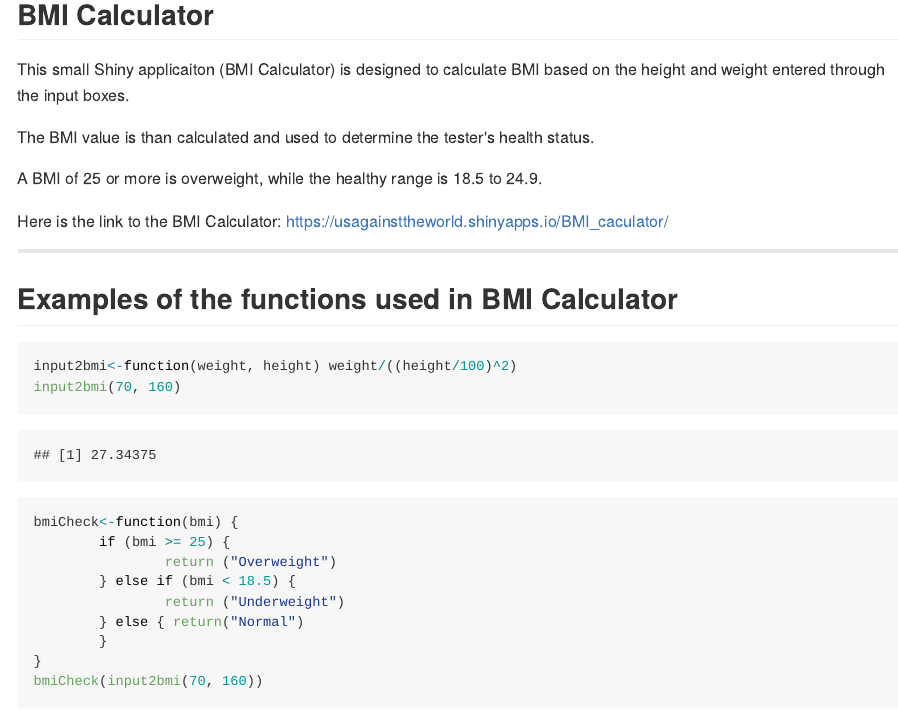
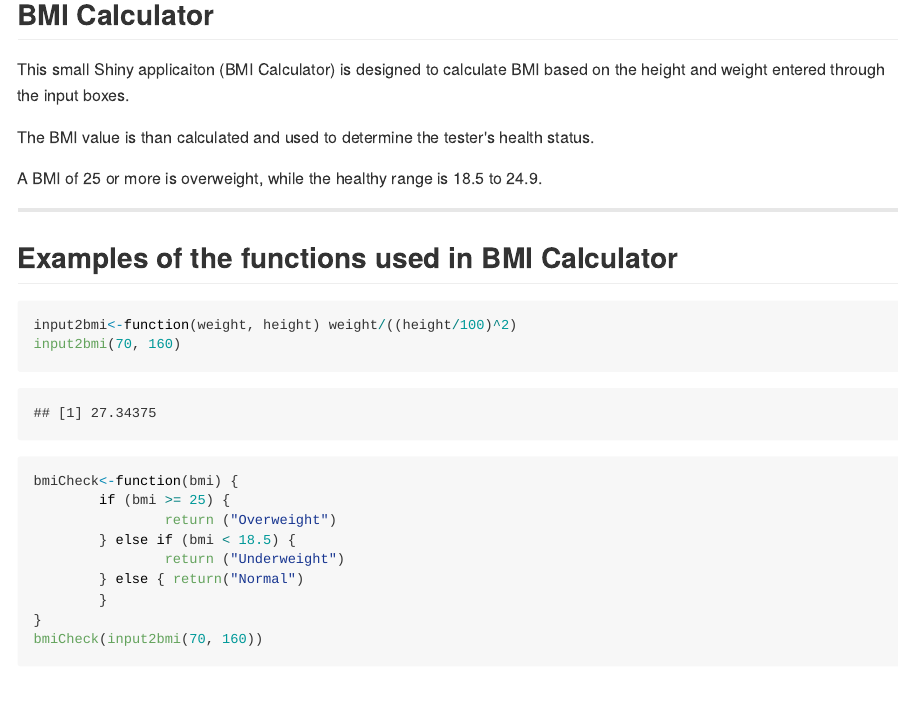
Before and after one commit to usagainsttheworld/Shiny_and_Slidify, an R Markdown document (index.Rmd): the page in a window 1100 px wide, from 620 px down. The pictures show the output file index.md that the author committed with the source, drawn offline in the style of GitHub.

Commit message:
publishing deck

```diff
--- a/index.Rmd
+++ b/index.Rmd
@@ -41,9 +41,6 @@
 
 A BMI of 25 or more is overweight, while the healthy range is 18.5 to 24.9.
 
-Here is the link to the BMI Calculator:
-https://usagainsttheworld.shinyapps.io/BMI_caculator/
-
 ---
 
 ## Examples of the functions used in BMI Calculator
```
Also changed, not shown: index.html, index.md.
